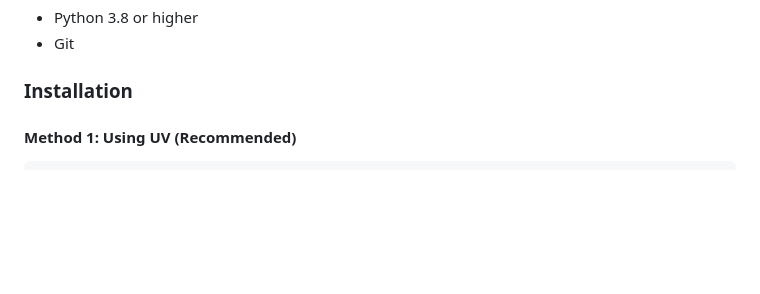
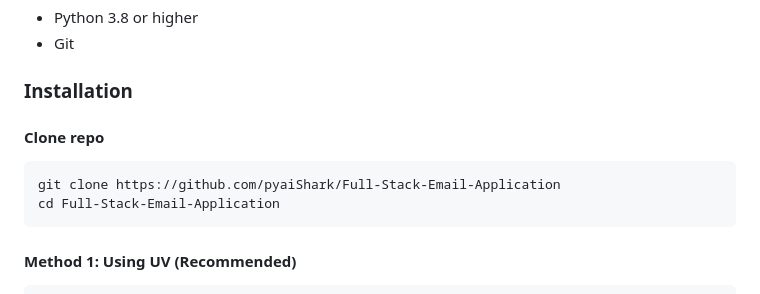
Before and after one commit to pyaiShark/Social-Network-, a Markdown page: README.md, the part around the change. Drawn GitHub-style; blank space fills up the shorter version.

Commit message:
Add cloning instructions to README
Added instructions to clone the repository.

````diff
--- a/README.md
+++ b/README.md
@@ -73,6 +73,12 @@
 - Git
 
 ### Installation
+
+#### Clone repo
+```bash
+git clone https://github.com/pyaiShark/Full-Stack-Email-Application
+cd Full-Stack-Email-Application
+```
 
 #### Method 1: Using UV (Recommended)
 
````
